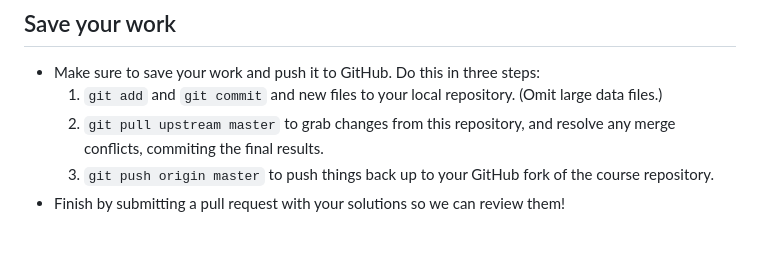
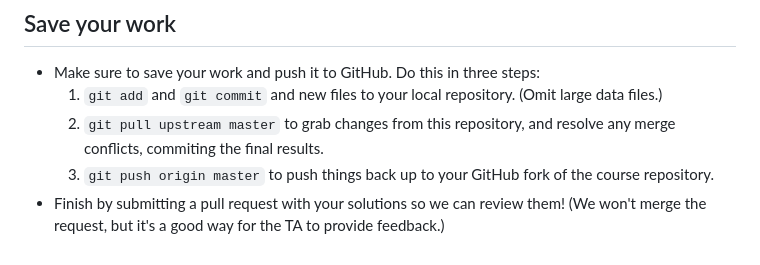
Before and after one commit to msr-ds3/coursework, a Markdown page: week1/README.md, the part around the change. Rendered like a GitHub page.

Commit message:
note on pull request hw check

```diff
--- a/week1/README.md
+++ b/week1/README.md
@@ -98,7 +98,7 @@ Think about how to write a `musical_pairs.sh` script to determine your programmi
   	1. `git add` and `git commit` and new files to your local repository. (Omit large data files.)
   	2. `git pull upstream master` to grab changes from this repository, and resolve any merge conflicts, commiting the final results.
   	3. `git push origin master` to push things back up to your GitHub fork of the course repository.
-  * Finish by submitting a pull request with your solutions so we can review them!
+  * Finish by submitting a pull request with your solutions so we can review them! (We won't merge the request, but it's a good way for the TA to provide feedback.)
 
 
 <!--
```
